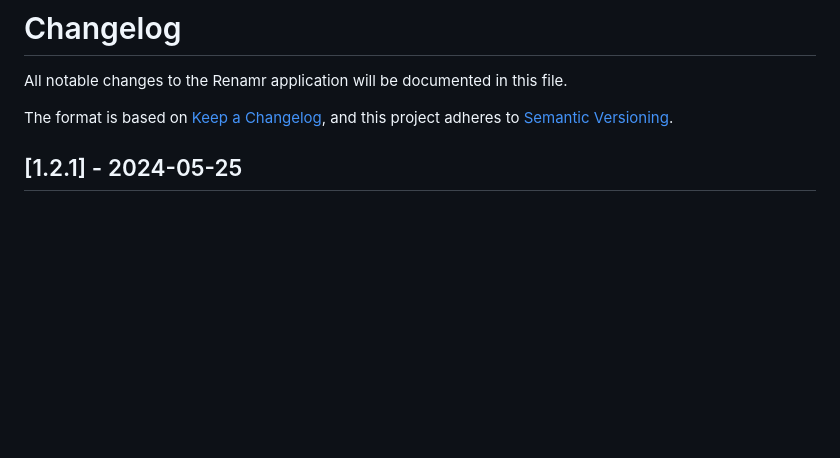
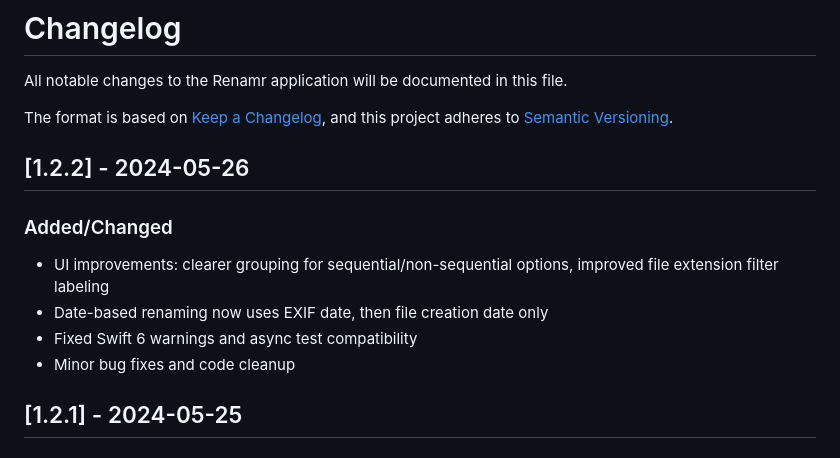
Before and after one commit to timelapsetech/renamr, a Markdown page: CHANGELOG.md, the part around the change. GitHub-like rendering; blank space fills up the shorter version.

```diff
--- a/CHANGELOG.md
+++ b/CHANGELOG.md
@@ -4,6 +4,13 @@ All notable changes to the Renamr application will be documented in this file.
 
 The format is based on [Keep a Changelog](https://keepachangelog.com/en/1.0.0/),
 and this project adheres to [Semantic Versioning](https://semver.org/spec/v2.0.0.html).
+
+## [1.2.2] - 2024-05-26
+### Added/Changed
+- UI improvements: clearer grouping for sequential/non-sequential options, improved file extension filter labeling
+- Date-based renaming now uses EXIF date, then file creation date only
+- Fixed Swift 6 warnings and async test compatibility
+- Minor bug fixes and code cleanup
 
 ## [1.2.1] - 2024-05-25
 ### Changed
```
Also changed, not shown: README.md (+6 -2 lines), Renamr/Resources/app_screenshot.png, 4 other files.
